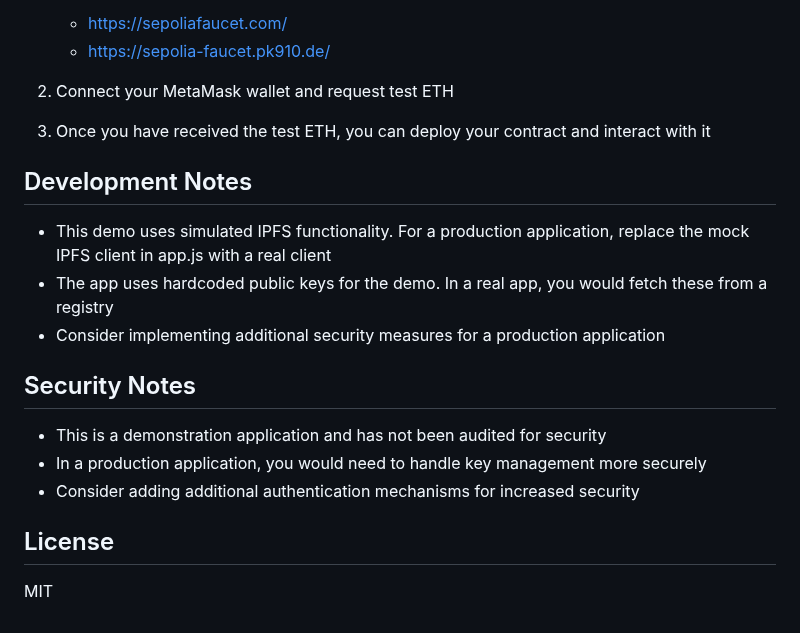
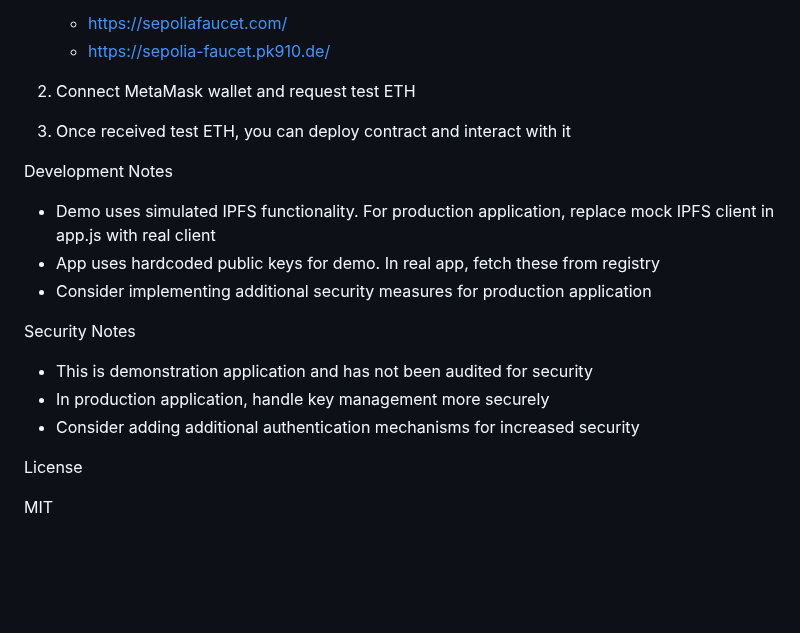
Before and after one commit to Chuggintonsv2/BlckCDraft, a Markdown page: README.md, the part around one of its changes. Drawn GitHub-style; blank space fills up the shorter version.

```diff
--- a/README.md
+++ b/README.md
@@ -144,21 +144,21 @@ If you choose to run in real mode (not simulation), you'll need some test ETH:
    - https://sepoliafaucet.com/
    - https://sepolia-faucet.pk910.de/
 
-2. Connect your MetaMask wallet and request test ETH
-3. Once you have received the test ETH, you can deploy your contract and interact with it
+2. Connect MetaMask wallet and request test ETH
+3. Once received test ETH, you can deploy contract and interact with it
 
-## Development Notes
+Development Notes
 
-- This demo uses simulated IPFS functionality. For a production application, replace the mock IPFS client in app.js with a real client
-- The app uses hardcoded public keys for the demo. In a real app, you would fetch these from a registry
-- Consider implementing additional security measures for a production application
+- Demo uses simulated IPFS functionality. For production application, replace mock IPFS client in app.js with real client
+- App uses hardcoded public keys for demo. In real app, fetch these from registry
+- Consider implementing additional security measures for production application
 
-## Security Notes
+Security Notes
 
-- This is a demonstration application and has not been audited for security
-- In a production application, you would need to handle key management more securely
+- This is demonstration application and has not been audited for security
+- In production application, handle key management more securely
 - Consider adding additional authentication mechanisms for increased security
 
-## License
+License
 
 MIT
```
Also changed, not shown: other parts of README.md (+69 -69 lines).
